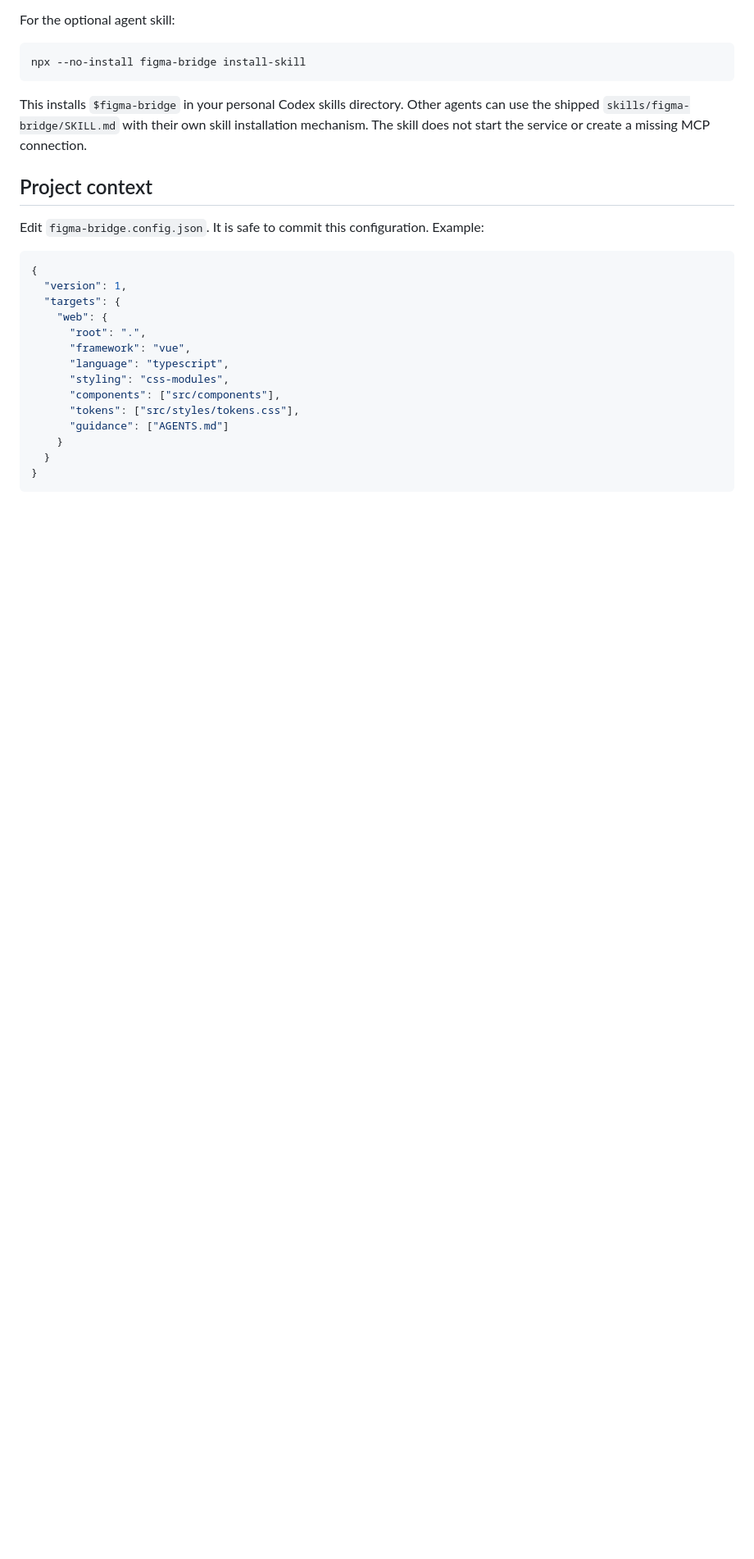
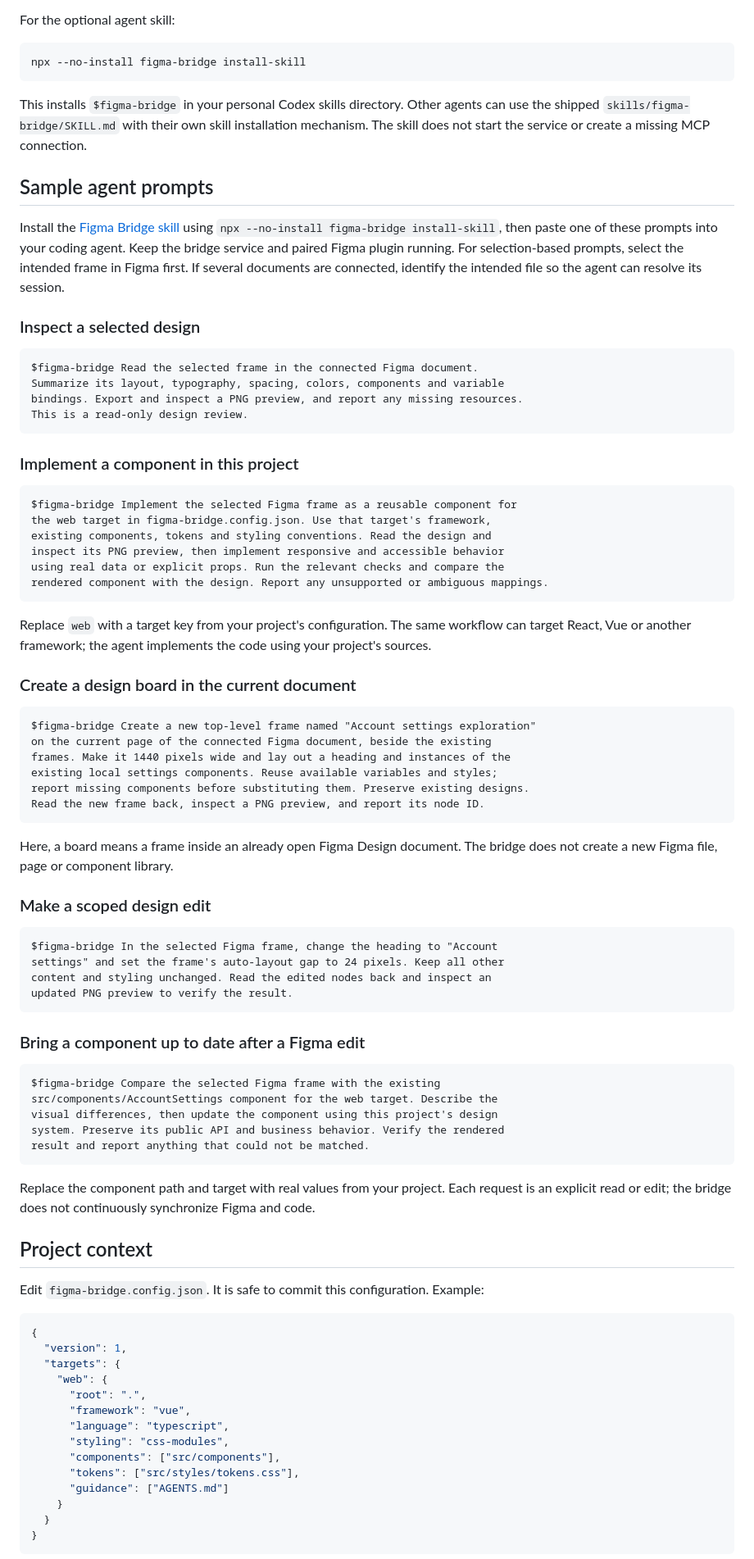
Before and after one commit to singh-jay/figma-bridge, a Markdown page: README.md, the part around the change. Shown at 82% size. Rendered like a GitHub page; blank space fills up the shorter version.

Commit message:
Add example prompts for the Figma Bridge skill

````diff
--- a/README.md
+++ b/README.md
@@ -60,6 +60,66 @@ npx --no-install figma-bridge install-skill
 ```
 
 This installs `$figma-bridge` in your personal Codex skills directory. Other agents can use the shipped `skills/figma-bridge/SKILL.md` with their own skill installation mechanism. The skill does not start the service or create a missing MCP connection.
+
+## Sample agent prompts
+
+Install the [Figma Bridge skill](skills/figma-bridge/SKILL.md) using `npx --no-install figma-bridge install-skill`, then paste one of these prompts into your coding agent. Keep the bridge service and paired Figma plugin running. For selection-based prompts, select the intended frame in Figma first. If several documents are connected, identify the intended file so the agent can resolve its session.
+
+### Inspect a selected design
+
+```text
+$figma-bridge Read the selected frame in the connected Figma document.
+Summarize its layout, typography, spacing, colors, components and variable
+bindings. Export and inspect a PNG preview, and report any missing resources.
+This is a read-only design review.
+```
+
+### Implement a component in this project
+
+```text
+$figma-bridge Implement the selected Figma frame as a reusable component for
+the web target in figma-bridge.config.json. Use that target's framework,
+existing components, tokens and styling conventions. Read the design and
+inspect its PNG preview, then implement responsive and accessible behavior
+using real data or explicit props. Run the relevant checks and compare the
+rendered component with the design. Report any unsupported or ambiguous mappings.
+```
+
+Replace `web` with a target key from your project's configuration. The same workflow can target React, Vue or another framework; the agent implements the code using your project's sources.
+
+### Create a design board in the current document
+
+```text
+$figma-bridge Create a new top-level frame named "Account settings exploration"
+on the current page of the connected Figma document, beside the existing
+frames. Make it 1440 pixels wide and lay out a heading and instances of the
+existing local settings components. Reuse available variables and styles;
+report missing components before substituting them. Preserve existing designs.
+Read the new frame back, inspect a PNG preview, and report its node ID.
+```
+
+Here, a board means a frame inside an already open Figma Design document. The bridge does not create a new Figma file, page or component library.
+
+### Make a scoped design edit
+
+```text
+$figma-bridge In the selected Figma frame, change the heading to "Account
+settings" and set the frame's auto-layout gap to 24 pixels. Keep all other
+content and styling unchanged. Read the edited nodes back and inspect an
+updated PNG preview to verify the result.
+```
+
+### Bring a component up to date after a Figma edit
+
+```text
+$figma-bridge Compare the selected Figma frame with the existing
+src/components/AccountSettings component for the web target. Describe the
+visual differences, then update the component using this project's design
+system. Preserve its public API and business behavior. Verify the rendered
+result and report anything that could not be matched.
+```
+
+Replace the component path and target with real values from your project. Each request is an explicit read or edit; the bridge does not continuously synchronize Figma and code.
 
 ## Project context
 
````
